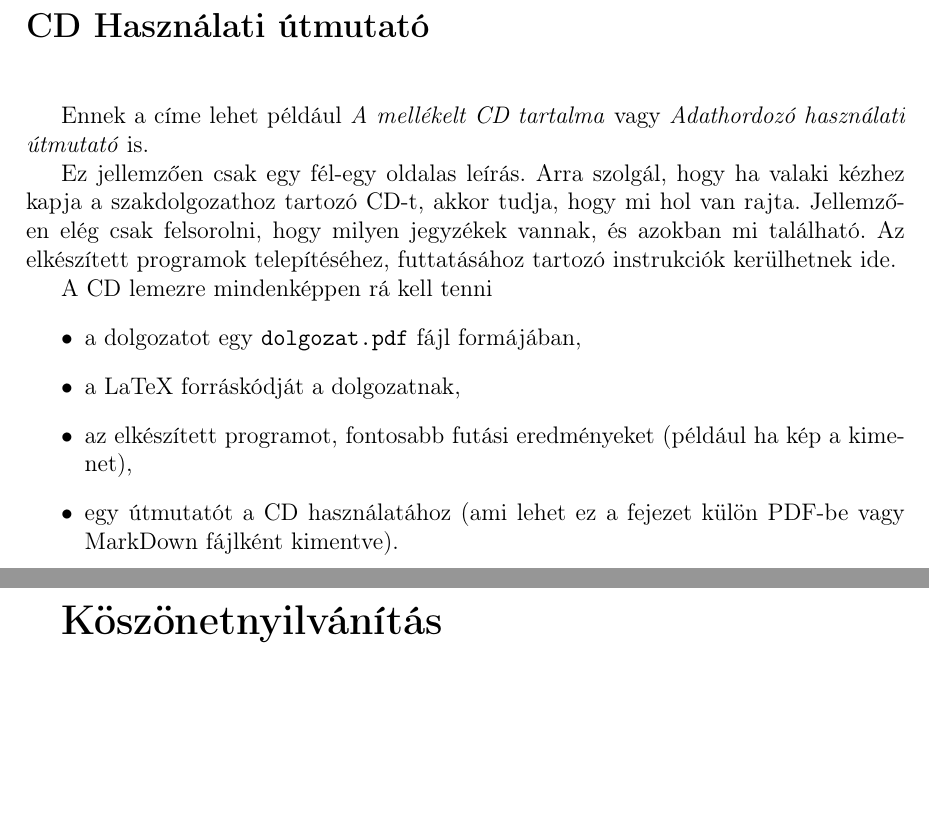
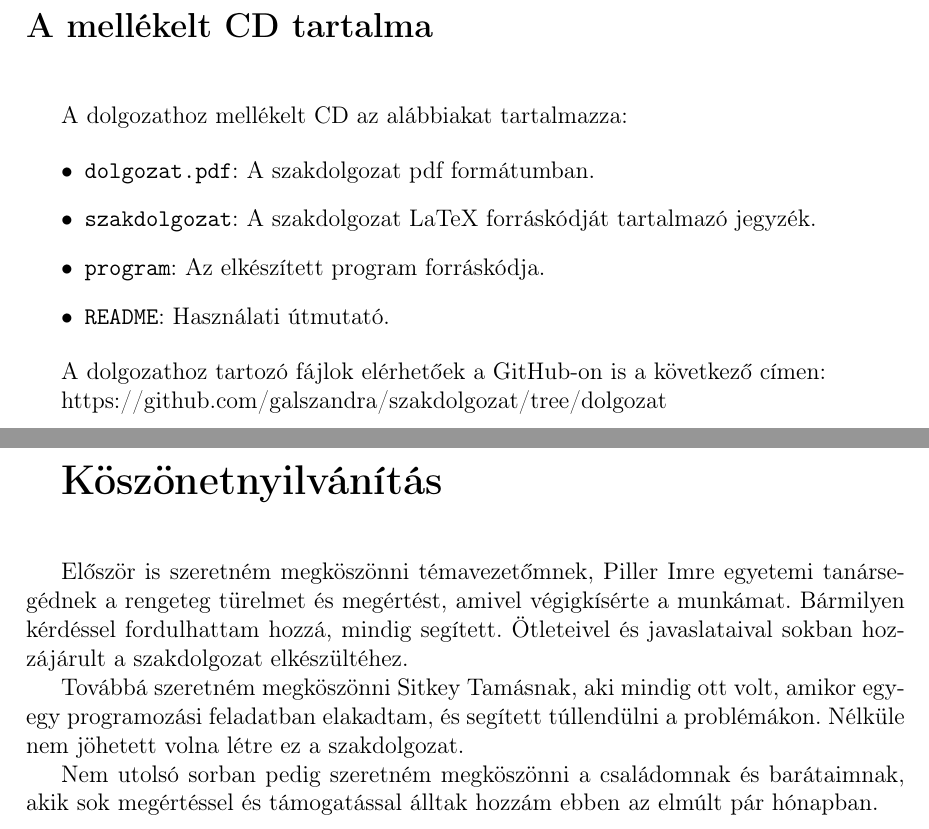
Before and after one commit to galszandra/szakdolgozat, a LaTeX document (dolgozat/dolgozat.tex, which reads dolgozat/cover/hasznalati.tex): two parts of pages 37 and 38 of 38 before the commit and two parts of pages 38 and 39 of 39 after it, joined at a grey line, cut at the place of the change, the shorter picture padded with empty space. Compiled offline with pdfLaTeX.

```diff
--- a/dolgozat/cover/hasznalati.tex
+++ b/dolgozat/cover/hasznalati.tex
@@ -1,26 +1,31 @@
 \pagestyle{empty}
 
-\noindent \textbf{\Large CD Használati útmutató}
+\noindent \textbf{\Large A mellékelt CD tartalma}
 
 \vskip 1cm
 
-Ennek a címe lehet például \textit{A mellékelt CD tartalma} vagy \textit{Adathordozó használati útmutató} is.
+A dolgozathoz mellékelt CD az alábbiakat tartalmazza:
 
-Ez jellemzően csak egy fél-egy oldalas leírás.
-Arra szolgál, hogy ha valaki kézhez kapja a szakdolgozathoz tartozó CD-t, akkor tudja, hogy mi hol van rajta.
-Jellemzően elég csak felsorolni, hogy milyen jegyzékek vannak, és azokban mi található.
-Az elkészített programok telepítéséhez, futtatásához tartozó instrukciók kerülhetnek ide.
+\begin{itemize}
+\item\texttt{dolgozat.pdf}: A szakdolgozat pdf formátumban.
+\item\texttt{szakdolgozat}: A szakdolgozat LaTeX forráskódját tartalmazó jegyzék.
+\item\texttt{program}: Az elkészített program forráskódja.
+\item\texttt{README}: Használati útmutató.
+\end{itemize}
 
-A CD lemezre mindenképpen rá kell tenni
-\begin{itemize}
-\item a dolgozatot egy \texttt{dolgozat.pdf} fájl formájában,
-\item a LaTeX forráskódját a dolgozatnak,
-\item az elkészített programot, fontosabb futási eredményeket (például ha kép a kimenet),
-\item egy útmutatót a CD használatához (ami lehet ez a fejezet külön PDF-be vagy MarkDown fájlként kimentve).
-\end{itemize}
+A dolgozathoz tartozó fájlok elérhetőek a GitHub-on is a következő címen:
+
+https://github.com/galszandra/szakdolgozat/tree/dolgozat
 
 \newpage
 
 \begin{LARGE}
 	\textbf{Köszönetnyilvánítás}
 \end{LARGE}
+\vskip 1cm
+
+Először is szeretném megköszönni témavezetőmnek, Piller Imre egyetemi tanársegédnek a rengeteg türelmet és megértést, amivel végigkísérte a munkámat. Bármilyen kérdéssel fordulhattam hozzá, mindig segített. Ötleteivel és javaslataival sokban hozzájárult a szakdolgozat elkészültéhez.
+
+Továbbá szeretném megköszönni Sitkey Tamásnak, aki mindig ott volt, amikor egy-egy programozási feladatban elakadtam, és segített túllendülni a problémákon. Nélküle nem jöhetett volna létre ez a szakdolgozat.
+
+Nem utolsó sorban pedig szeretném megköszönni a családomnak és barátaimnak, akik sok megértéssel és támogatással álltak hozzám ebben az elmúlt pár hónapban.
```
Also changed, not shown: dolgozat/chapters/5_design.tex (+10 -1 lines), dolgozat/chapters/8_summary.tex (+1 -1 lines), dolgozat/images/uml.png (added).
